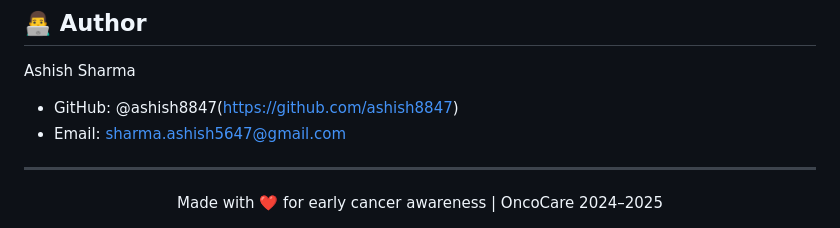
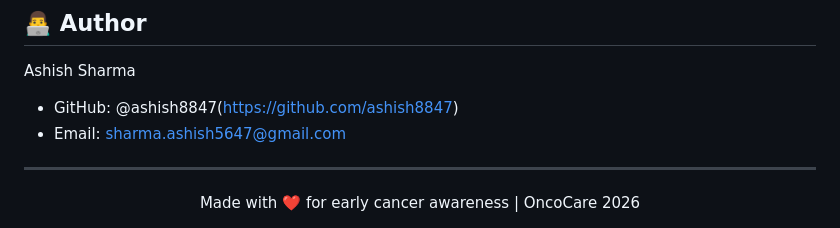
Before and after one commit to ashish8847/OncoCare---AI-Powered-Cancer-Risk-Assessment-System, a Markdown page: README.md, the part around the change. Rendered like a GitHub page.

Commit message:
Update year in README for OncoCare

```diff
--- a/README.md
+++ b/README.md
@@ -346,5 +346,5 @@ Ashish Sharma
 ---
 
 <div align="center">
-Made with ❤️ for early cancer awareness | OncoCare 2024–2025
+Made with ❤️ for early cancer awareness | OncoCare 2026
 </div>
```
